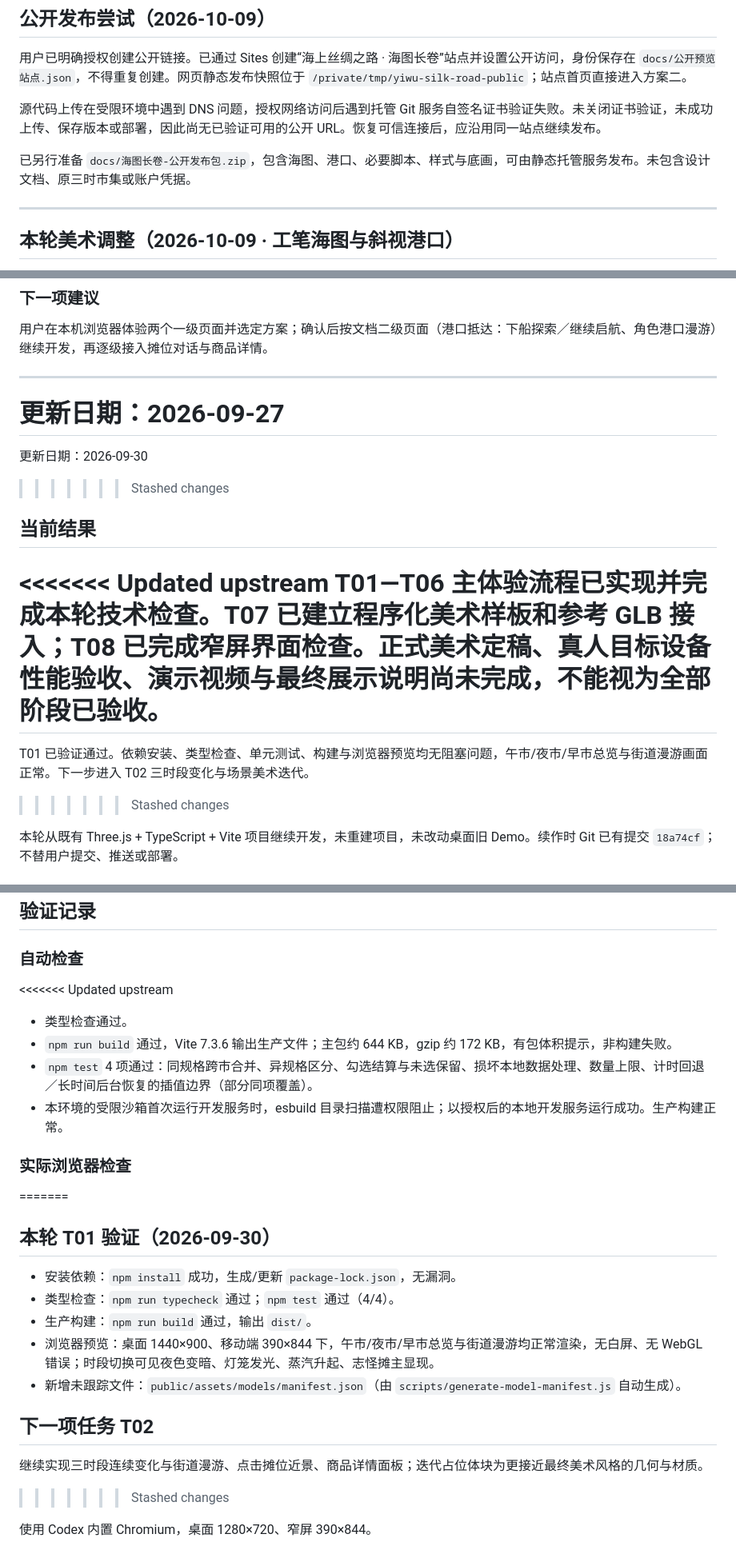
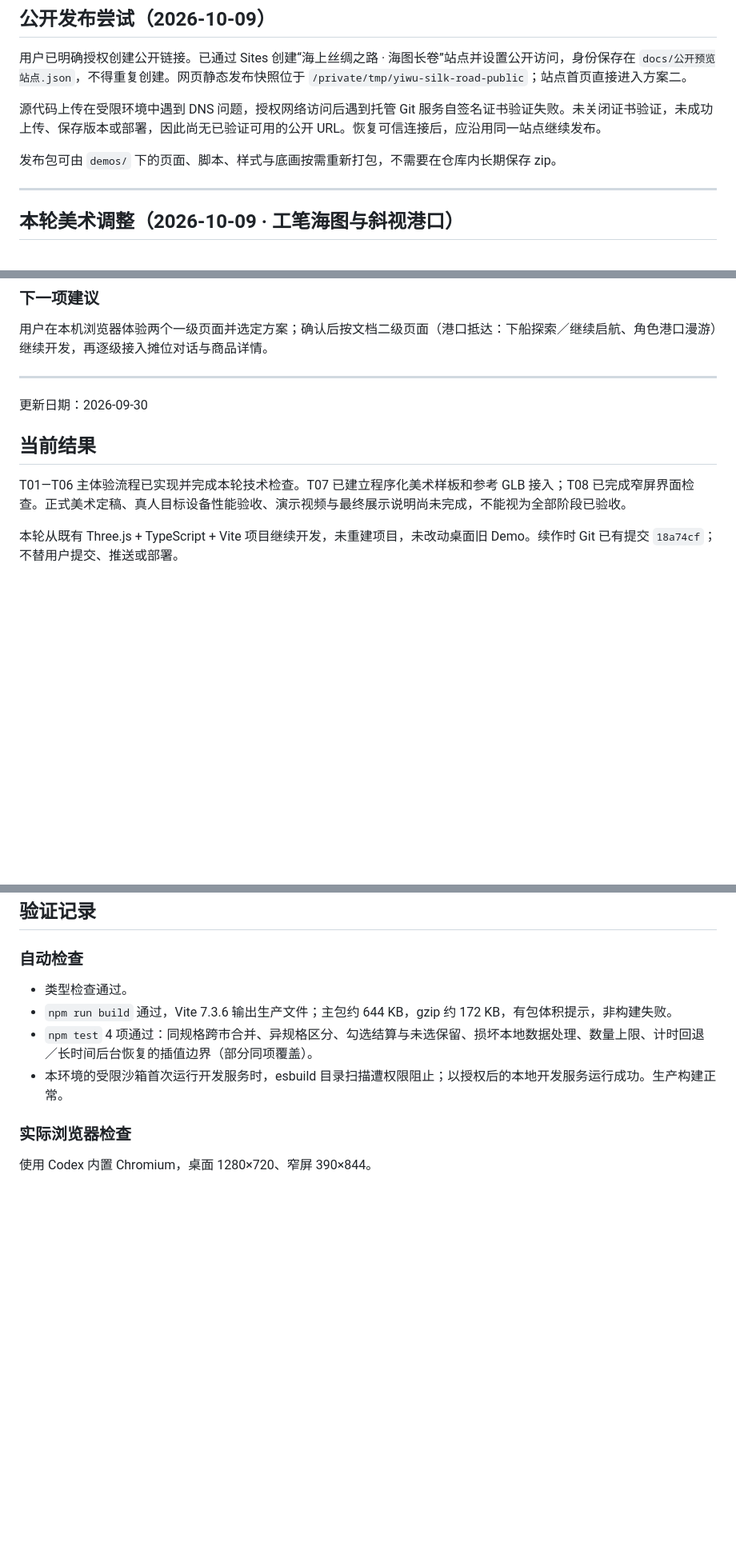
Before and after one commit to Zoeyang1996/YIWU, a Markdown page: docs/开发进度.md, 3 parts joined by grey strips. Shown at 80% size. Drawn GitHub-style; blank space fills up the shorter version.

Commit message:
new1019
new

```diff
--- a/docs/开发进度.md
+++ b/docs/开发进度.md
@@ -58,7 +54,7 @@
 
 源代码上传在受限环境中遇到 DNS 问题，授权网络访问后遇到托管 Git 服务自签名证书验证失败。未关闭证书验证，未成功上传、保存版本或部署，因此尚无已验证可用的公开 URL。恢复可信连接后，应沿用同一站点继续发布。
 
-已另行准备 `docs/海图长卷-公开发布包.zip`，包含海图、港口、必要脚本、样式与底画，可由静态托管服务发布。未包含设计文档、原三时市集或账户凭据。
+发布包可由 `demos/` 下的页面、脚本、样式与底画按需重新打包，不需要在仓库内长期保存 zip。
 
 ---
 
@@ -140,18 +136,11 @@
 
 ---
 
-更新日期：2026-09-27
-=======
 更新日期：2026-09-30
->>>>>>> Stashed changes
 
 ## 当前结果
 
-<<<<<<< Updated upstream
 T01—T06 主体验流程已实现并完成本轮技术检查。T07 已建立程序化美术样板和参考 GLB 接入；T08 已完成窄屏界面检查。正式美术定稿、真人目标设备性能验收、演示视频与最终展示说明尚未完成，不能视为全部阶段已验收。
-=======
-T01 已验证通过。依赖安装、类型检查、单元测试、构建与浏览器预览均无阻塞问题，午市/夜市/早市总览与街道漫游画面正常。下一步进入 T02 三时段变化与场景美术迭代。
->>>>>>> Stashed changes
 
 本轮从既有 Three.js + TypeScript + Vite 项目继续开发，未重建项目，未改动桌面旧 Demo。续作时 Git 已有提交 `18a74cf`；不替用户提交、推送或部署。
 
@@ -172,26 +161,12 @@ T01 已验证通过。依赖安装、类型检查、单元测试、构建与浏
 
 ### 自动检查
 
-<<<<<<< Updated upstream
 - 类型检查通过。
 - `npm run build` 通过，Vite 7.3.6 输出生产文件；主包约 644 KB，gzip 约 172 KB，有包体积提示，非构建失败。
 - `npm test` 4 项通过：同规格跨市合并、异规格区分、勾选结算与未选保留、损坏本地数据处理、数量上限、计时回退／长时间后台恢复的插值边界（部分同项覆盖）。
 - 本环境的受限沙箱首次运行开发服务时，esbuild 目录扫描遭权限阻止；以授权后的本地开发服务运行成功。生产构建正常。
 
 ### 实际浏览器检查
-=======
-## 本轮 T01 验证（2026-09-30）
-
-- 安装依赖：`npm install` 成功，生成/更新 `package-lock.json`，无漏洞。
-- 类型检查：`npm run typecheck` 通过；`npm test` 通过（4/4）。
-- 生产构建：`npm run build` 通过，输出 `dist/`。
-- 浏览器预览：桌面 1440×900、移动端 390×844 下，午市/夜市/早市总览与街道漫游均正常渲染，无白屏、无 WebGL 错误；时段切换可见夜色变暗、灯笼发光、蒸汽升起、志怪摊主显现。
-- 新增未跟踪文件：`public/assets/models/manifest.json`（由 `scripts/generate-model-manifest.js` 自动生成）。
-
-## 下一项任务 T02
-
-继续实现三时段连续变化与街道漫游、点击摊位近景、商品详情面板；迭代占位体块为更接近最终美术风格的几何与材质。
->>>>>>> Stashed changes
 
 使用 Codex 内置 Chromium，桌面 1280×720、窄屏 390×844。
 
```
Also changed, not shown: other parts of docs/开发进度.md (+1 -5 lines).
